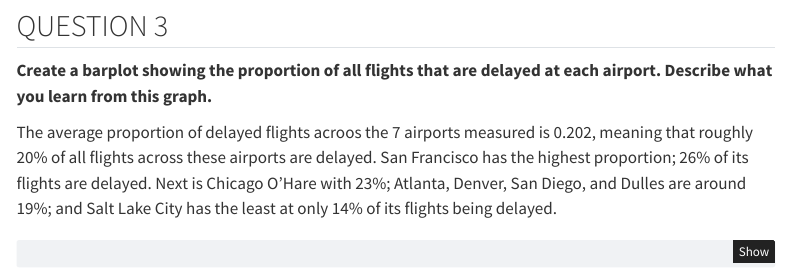
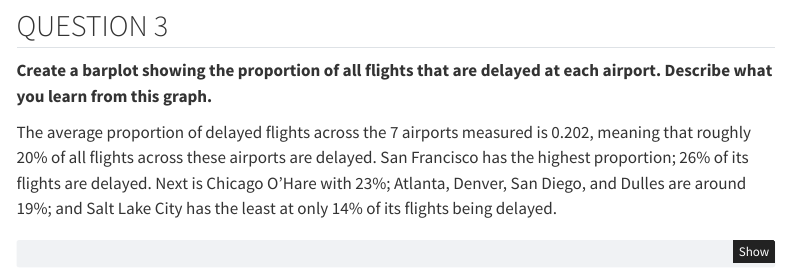
Before and after one commit to tristanzat/ds250, a Quarto document (u2/unit2_task2_template.qmd): the page in a window 1100 px wide, from 990 px down. Rendered offline with R 4.5, knitr and Pandoc in place of Quarto, with nearby package versions; some code elsewhere in the file could not run offline; menus at the side of the page are left out.

Commit message:
fix typo

````diff
--- a/u2/unit2_task2_template.qmd
+++ b/u2/unit2_task2_template.qmd
@@ -99,7 +99,7 @@ delays_df
 
 __Create a barplot showing the proportion of all flights that are delayed at each airport. Describe what you learn from this graph.__
 
-The average proportion of delayed flights acroos the 7 airports measured is 0.202, meaning that roughly 20% of all flights across these airports are delayed. San Francisco has the highest proportion; 26% of its flights are delayed. Next is Chicago O'Hare with 23%; Atlanta, Denver, San Diego, and Dulles are around 19%; and Salt Lake City has the least at only 14% of its flights being delayed.
+The average proportion of delayed flights across the 7 airports measured is 0.202, meaning that roughly 20% of all flights across these airports are delayed. San Francisco has the highest proportion; 26% of its flights are delayed. Next is Chicago O'Hare with 23%; Atlanta, Denver, San Diego, and Dulles are around 19%; and Salt Lake City has the least at only 14% of its flights being delayed.
 
 ```{python}
 # Include and execute your code here
````
